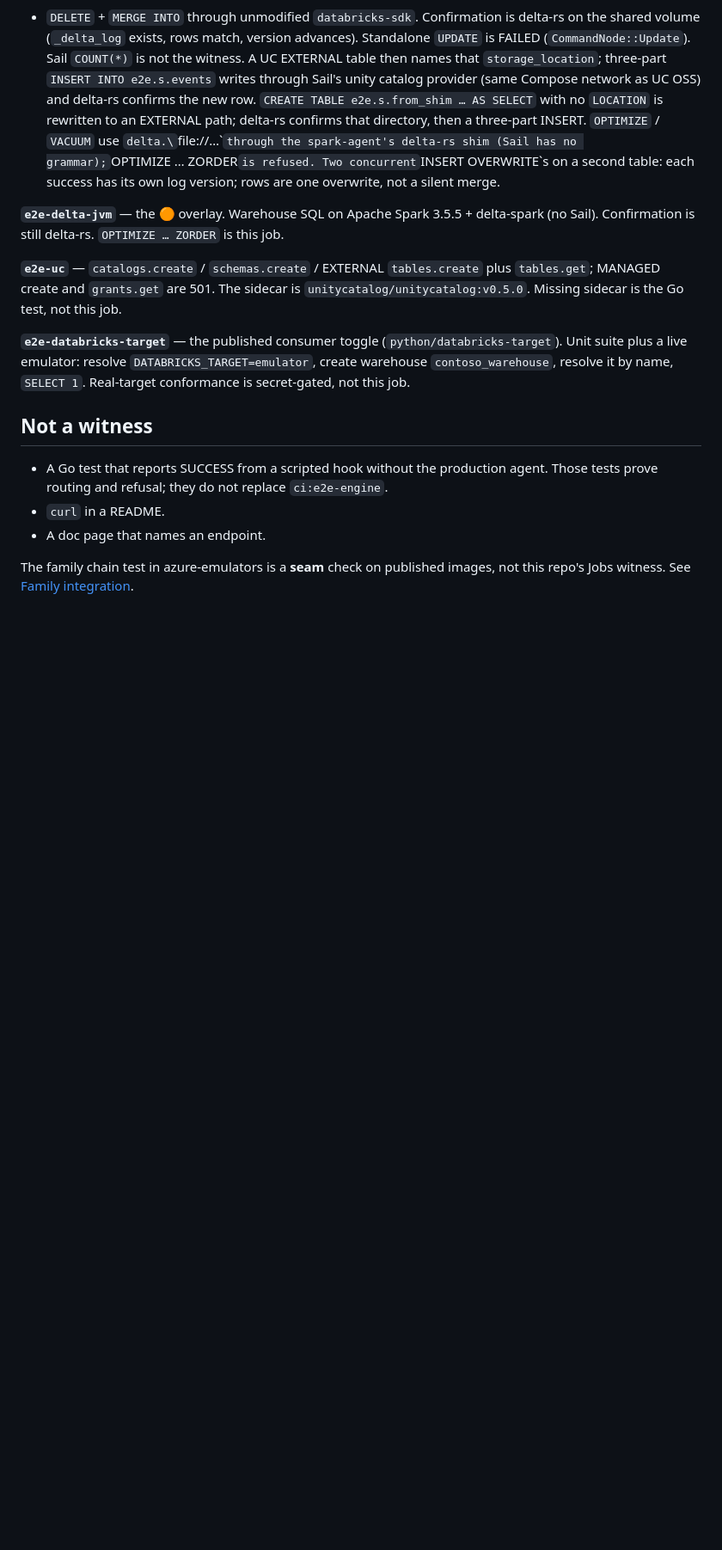
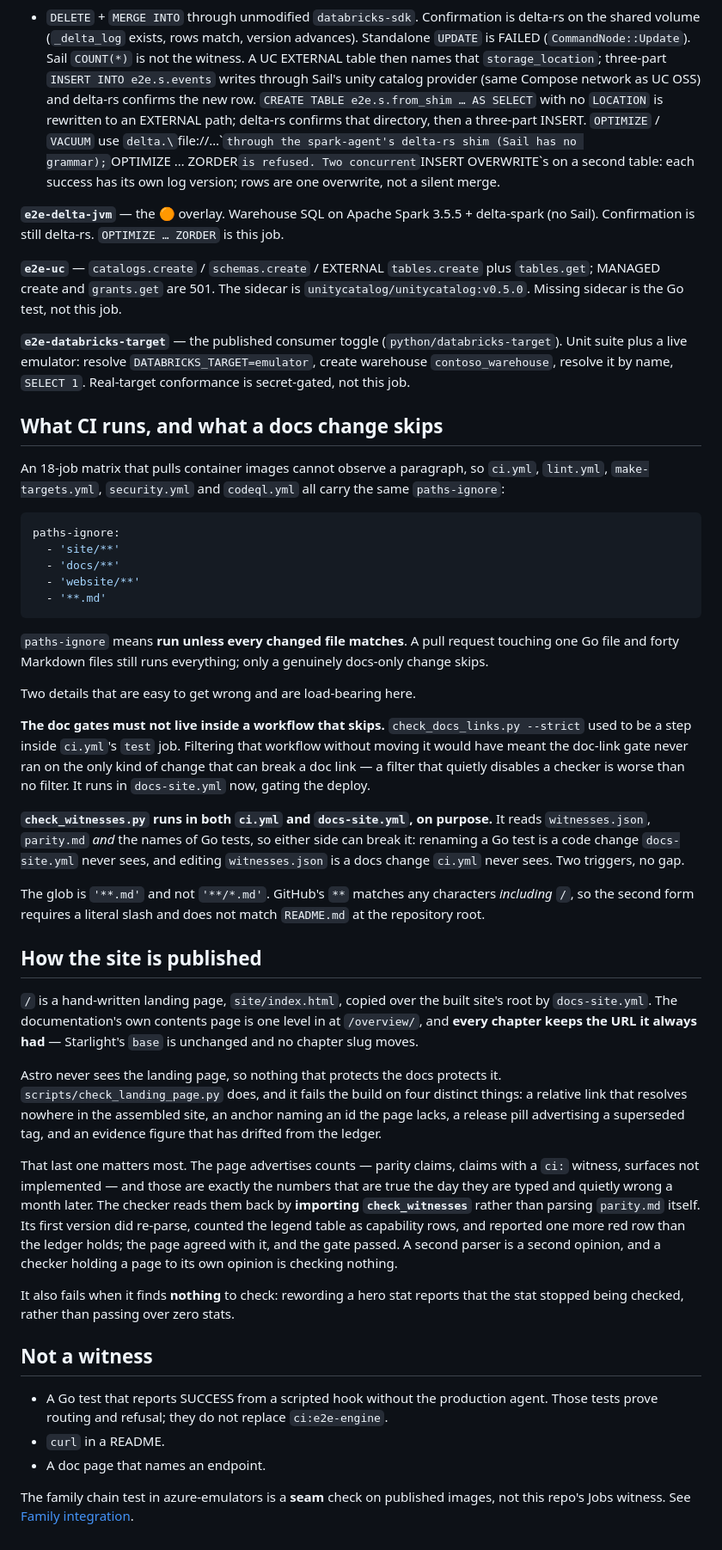
Before and after one commit to calvinchengx/databricks-emulator, a Markdown page: docs/13-testing.md, the part around the change. Shown at 86% size. Drawn GitHub-style; blank space fills up the shorter version.

Commit message:
Document how the site is published and what a docs change skips (#84)
Also the live test of the paths-ignore from #82: this touches docs/ only, so
the code workflows should not start at all.

````diff
--- a/docs/13-testing.md
+++ b/docs/13-testing.md
@@ -140,6 +140,69 @@ job.
 resolve it by name, `SELECT 1`. Real-target conformance is
 secret-gated, not this job.
 
+## What CI runs, and what a docs change skips
+
+An 18-job matrix that pulls container images cannot observe a paragraph, so
+`ci.yml`, `lint.yml`, `make-targets.yml`, `security.yml` and `codeql.yml` all
+carry the same `paths-ignore`:
+
+```yaml
+paths-ignore:
+  - 'site/**'
+  - 'docs/**'
+  - 'website/**'
+  - '**.md'
+```
+
+`paths-ignore` means **run unless every changed file matches**. A pull request
+touching one Go file and forty Markdown files still runs everything; only a
+genuinely docs-only change skips.
+
+Two details that are easy to get wrong and are load-bearing here.
+
+**The doc gates must not live inside a workflow that skips.**
+`check_docs_links.py --strict` used to be a step inside `ci.yml`'s `test` job.
+Filtering that workflow without moving it would have meant the doc-link gate
+never ran on the only kind of change that can break a doc link — a filter that
+quietly disables a checker is worse than no filter. It runs in `docs-site.yml`
+now, gating the deploy.
+
+**`check_witnesses.py` runs in both `ci.yml` and `docs-site.yml`, on purpose.**
+It reads `witnesses.json`, `parity.md` *and* the names of Go tests, so either
+side can break it: renaming a Go test is a code change `docs-site.yml` never
+sees, and editing `witnesses.json` is a docs change `ci.yml` never sees. Two
+triggers, no gap.
+
+The glob is `'**.md'` and not `'**/*.md'`. GitHub's `**` matches any characters
+*including* `/`, so the second form requires a literal slash and does not match
+`README.md` at the repository root.
+
+## How the site is published
+
+`/` is a hand-written landing page, `site/index.html`, copied over the built
+site's root by `docs-site.yml`. The documentation's own contents page is one
+level in at `/overview/`, and **every chapter keeps the URL it always had** —
+Starlight's `base` is unchanged and no chapter slug moves.
+
+Astro never sees the landing page, so nothing that protects the docs protects
+it. `scripts/check_landing_page.py` does, and it fails the build on four
+distinct things: a relative link that resolves nowhere in the assembled site,
+an anchor naming an id the page lacks, a release pill advertising a superseded
+tag, and an evidence figure that has drifted from the ledger.
+
+That last one matters most. The page advertises counts — parity claims,
+claims with a `ci:` witness, surfaces not implemented — and those are exactly
+the numbers that are true the day they are typed and quietly wrong a month
+later. The checker reads them back by **importing `check_witnesses`** rather
+than parsing `parity.md` itself. Its first version did re-parse, counted the
+legend table as capability rows, and reported one more red row than the ledger
+holds; the page agreed with it, and the gate passed. A second parser is a
+second opinion, and a checker holding a page to its own opinion is checking
+nothing.
+
+It also fails when it finds **nothing** to check: rewording a hero stat reports
+that the stat stopped being checked, rather than passing over zero stats.
+
 ## Not a witness
 
 - A Go test that reports SUCCESS from a scripted hook without the production
````
